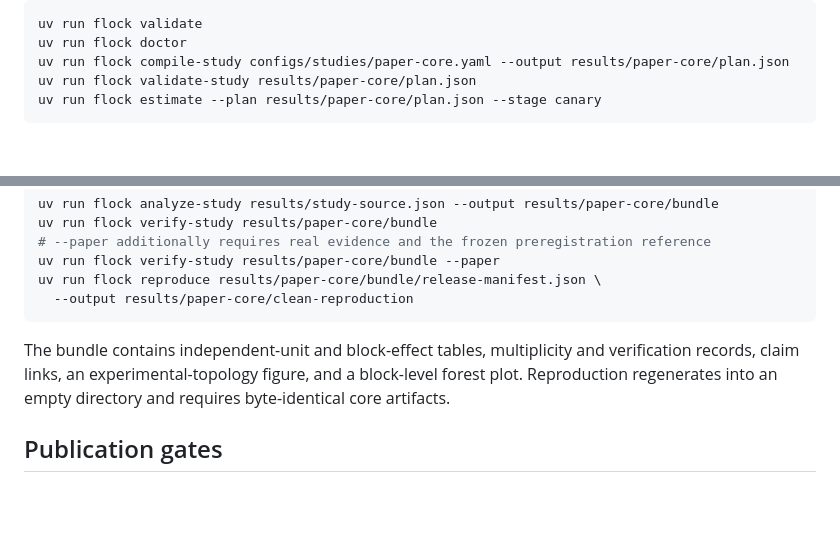
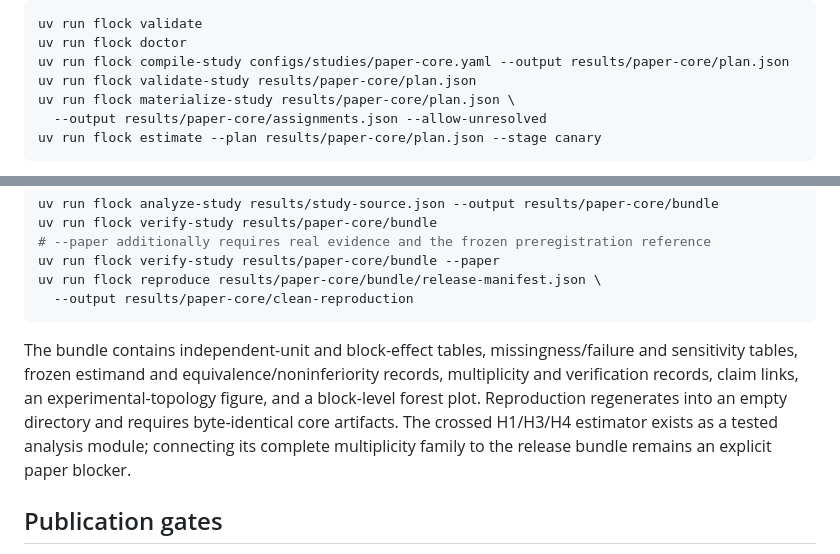
Before and after one commit to lewisnsmith/emergent-coordination-fi, a Markdown page: README.md, 2 parts joined by grey strips. Drawn GitHub-style; blank space fills up the shorter version.

Commit message:
docs: refresh paper hardening handoff

````diff
--- a/README.md
+++ b/README.md
@@ -46,6 +46,8 @@ uv run flock validate
 uv run flock doctor
 uv run flock compile-study configs/studies/paper-core.yaml --output results/paper-core/plan.json
 uv run flock validate-study results/paper-core/plan.json
+uv run flock materialize-study results/paper-core/plan.json \
+  --output results/paper-core/assignments.json --allow-unresolved
 uv run flock estimate --plan results/paper-core/plan.json --stage canary
 ```
 
@@ -138,9 +140,12 @@ uv run flock reproduce results/paper-core/bundle/release-manifest.json \
   --output results/paper-core/clean-reproduction
 ```
 
-The bundle contains independent-unit and block-effect tables, multiplicity and verification
+The bundle contains independent-unit and block-effect tables, missingness/failure and sensitivity
+tables, frozen estimand and equivalence/noninferiority records, multiplicity and verification
 records, claim links, an experimental-topology figure, and a block-level forest plot. Reproduction
-regenerates into an empty directory and requires byte-identical core artifacts.
+regenerates into an empty directory and requires byte-identical core artifacts. The crossed
+H1/H3/H4 estimator exists as a tested analysis module; connecting its complete multiplicity family
+to the release bundle remains an explicit paper blocker.
 
 ## Publication gates
 
````
Also changed, not shown: docs/research/25-hardening-implementation-status.md (+25 -12 lines).
